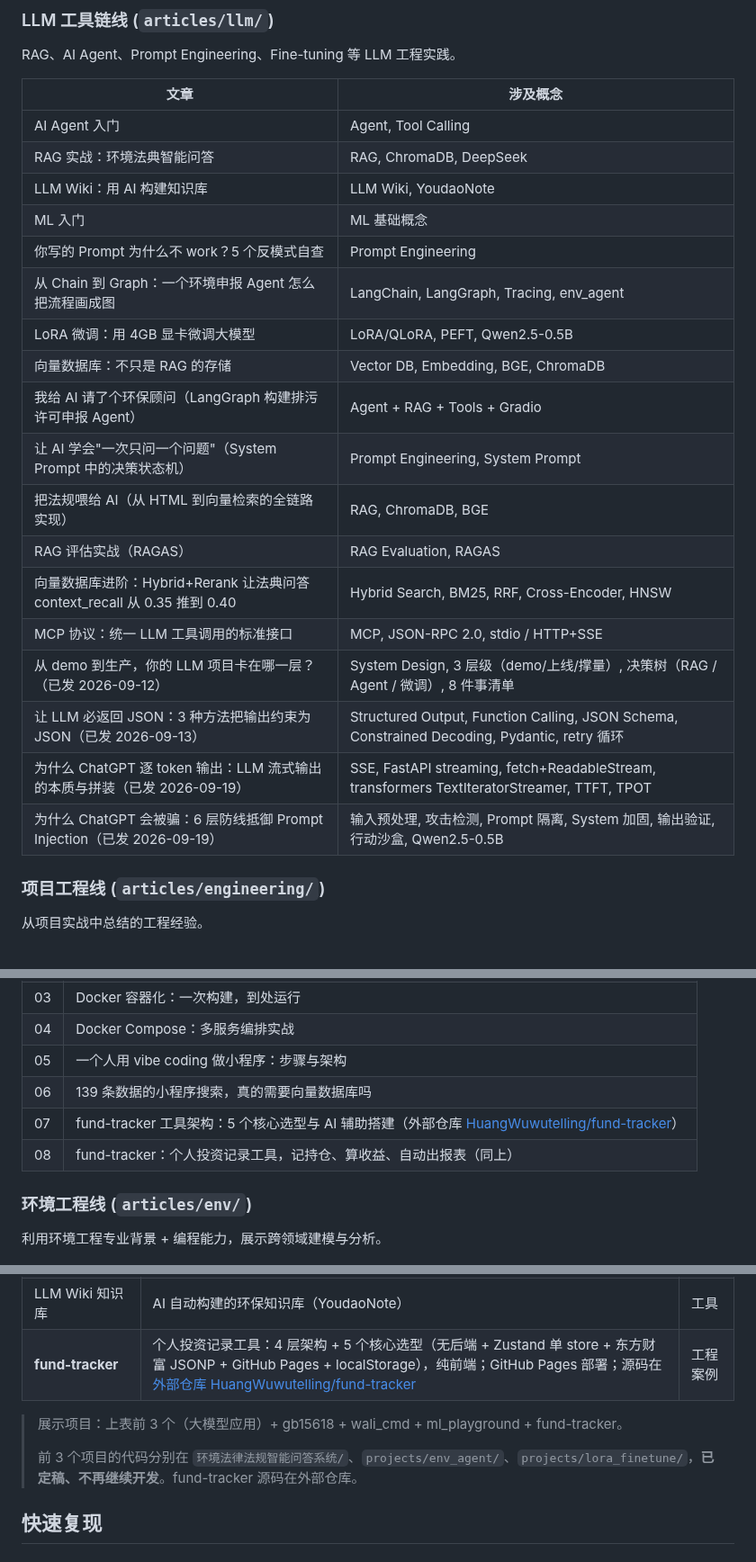
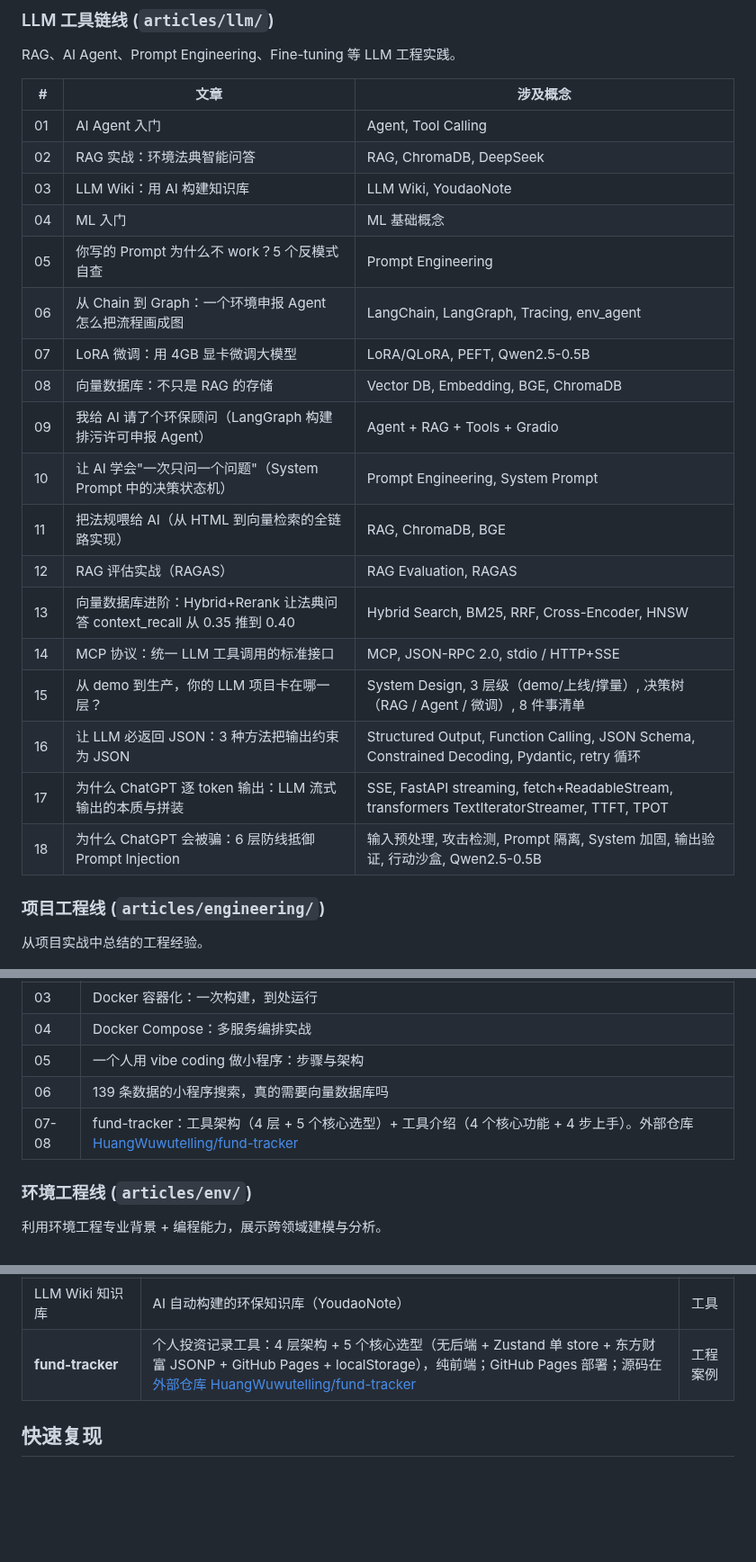
Before and after one commit to HuangWuwutelling/ml-learning, a Markdown page: README.md, 3 parts joined by grey strips. Shown at 90% size. GitHub-like rendering; blank space fills up the shorter version.

Commit message:
README: 整理简化 — 删「已发」日期 + 因果概念列精简 + 工程 07/08 合并 + 删冗余注释 + LLM 表加 # 列

```diff
--- a/README.md
+++ b/README.md
@@ -84,26 +84,26 @@
 
 RAG、AI Agent、Prompt Engineering、Fine-tuning 等 LLM 工程实践。
 
-| 文章 | 涉及概念 |
-|------|---------|
-| AI Agent 入门 | Agent, Tool Calling |
-| RAG 实战：环境法典智能问答 | RAG, ChromaDB, DeepSeek |
-| LLM Wiki：用 AI 构建知识库 | LLM Wiki, YoudaoNote |
-| ML 入门 | ML 基础概念 |
-| 你写的 Prompt 为什么不 work？5 个反模式自查 | Prompt Engineering |
-| 从 Chain 到 Graph：一个环境申报 Agent 怎么把流程画成图 | LangChain, LangGraph, Tracing, env_agent |
-| LoRA 微调：用 4GB 显卡微调大模型 | LoRA/QLoRA, PEFT, Qwen2.5-0.5B |
-| 向量数据库：不只是 RAG 的存储 | Vector DB, Embedding, BGE, ChromaDB |
-| 我给 AI 请了个环保顾问（LangGraph 构建排污许可申报 Agent） | Agent + RAG + Tools + Gradio |
-| 让 AI 学会"一次只问一个问题"（System Prompt 中的决策状态机） | Prompt Engineering, System Prompt |
-| 把法规喂给 AI（从 HTML 到向量检索的全链路实现） | RAG, ChromaDB, BGE |
-| RAG 评估实战（RAGAS） | RAG Evaluation, RAGAS |
-| 向量数据库进阶：Hybrid+Rerank 让法典问答 context_recall 从 0.35 推到 0.40 | Hybrid Search, BM25, RRF, Cross-Encoder, HNSW |
-| MCP 协议：统一 LLM 工具调用的标准接口 | MCP, JSON-RPC 2.0, stdio / HTTP+SSE |
-| 从 demo 到生产，你的 LLM 项目卡在哪一层？（已发 2026-09-12） | System Design, 3 层级（demo/上线/撑量）, 决策树（RAG / Agent / 微调）, 8 件事清单 |
-| 让 LLM 必返回 JSON：3 种方法把输出约束为 JSON（已发 2026-09-13） | Structured Output, Function Calling, JSON Schema, Constrained Decoding, Pydantic, retry 循环 |
-| 为什么 ChatGPT 逐 token 输出：LLM 流式输出的本质与拼装（已发 2026-09-19） | SSE, FastAPI streaming, fetch+ReadableStream, transformers TextIteratorStreamer, TTFT, TPOT |
-| 为什么 ChatGPT 会被骗：6 层防线抵御 Prompt Injection（已发 2026-09-19） | 输入预处理, 攻击检测, Prompt 隔离, System 加固, 输出验证, 行动沙盒, Qwen2.5-0.5B |
+| # | 文章 | 涉及概念 |
+|---|------|---------|
+| 01 | AI Agent 入门 | Agent, Tool Calling |
+| 02 | RAG 实战：环境法典智能问答 | RAG, ChromaDB, DeepSeek |
+| 03 | LLM Wiki：用 AI 构建知识库 | LLM Wiki, YoudaoNote |
+| 04 | ML 入门 | ML 基础概念 |
+| 05 | 你写的 Prompt 为什么不 work？5 个反模式自查 | Prompt Engineering |
+| 06 | 从 Chain 到 Graph：一个环境申报 Agent 怎么把流程画成图 | LangChain, LangGraph, Tracing, env_agent |
+| 07 | LoRA 微调：用 4GB 显卡微调大模型 | LoRA/QLoRA, PEFT, Qwen2.5-0.5B |
+| 08 | 向量数据库：不只是 RAG 的存储 | Vector DB, Embedding, BGE, ChromaDB |
+| 09 | 我给 AI 请了个环保顾问（LangGraph 构建排污许可申报 Agent） | Agent + RAG + Tools + Gradio |
+| 10 | 让 AI 学会"一次只问一个问题"（System Prompt 中的决策状态机） | Prompt Engineering, System Prompt |
+| 11 | 把法规喂给 AI（从 HTML 到向量检索的全链路实现） | RAG, ChromaDB, BGE |
+| 12 | RAG 评估实战（RAGAS） | RAG Evaluation, RAGAS |
+| 13 | 向量数据库进阶：Hybrid+Rerank 让法典问答 context_recall 从 0.35 推到 0.40 | Hybrid Search, BM25, RRF, Cross-Encoder, HNSW |
+| 14 | MCP 协议：统一 LLM 工具调用的标准接口 | MCP, JSON-RPC 2.0, stdio / HTTP+SSE |
+| 15 | 从 demo 到生产，你的 LLM 项目卡在哪一层？ | System Design, 3 层级（demo/上线/撑量）, 决策树（RAG / Agent / 微调）, 8 件事清单 |
+| 16 | 让 LLM 必返回 JSON：3 种方法把输出约束为 JSON | Structured Output, Function Calling, JSON Schema, Constrained Decoding, Pydantic, retry 循环 |
+| 17 | 为什么 ChatGPT 逐 token 输出：LLM 流式输出的本质与拼装 | SSE, FastAPI streaming, fetch+ReadableStream, transformers TextIteratorStreamer, TTFT, TPOT |
+| 18 | 为什么 ChatGPT 会被骗：6 层防线抵御 Prompt Injection | 输入预处理, 攻击检测, Prompt 隔离, System 加固, 输出验证, 行动沙盒, Qwen2.5-0.5B |
 
 ### 项目工程线 (`articles/engineering/`)
 
@@ -117,8 +117,7 @@ RAG、AI Agent、Prompt Engineering、Fine-tuning 等 LLM 工程实践。
 | 04 | Docker Compose：多服务编排实战 |
 | 05 | 一个人用 vibe coding 做小程序：步骤与架构 |
 | 06 | 139 条数据的小程序搜索，真的需要向量数据库吗 |
-| 07 | fund-tracker 工具架构：5 个核心选型与 AI 辅助搭建（外部仓库 [HuangWuwutelling/fund-tracker](https://github.com/HuangWuwutelling/fund-tracker)） |
-| 08 | fund-tracker：个人投资记录工具，记持仓、算收益、自动出报表（同上） |
+| 07-08 | fund-tracker：工具架构（4 层 + 5 个核心选型）+ 工具介绍（4 个核心功能 + 4 步上手）。外部仓库 [HuangWuwutelling/fund-tracker](https://github.com/HuangWuwutelling/fund-tracker) |
 
 ### 环境工程线 (`articles/env/`)
 
@@ -179,10 +178,6 @@ RAG、AI Agent、Prompt Engineering、Fine-tuning 等 LLM 工程实践。
 | **瓦力命令行速查** | 微信小程序，Linux/Windows 命令速查（139 条），含语法/示例/说明/类目浏览 | 副线 |
 | LLM Wiki 知识库 | AI 自动构建的环保知识库（YoudaoNote） | 工具 |
 | **fund-tracker** | 个人投资记录工具：4 层架构 + 5 个核心选型（无后端 + Zustand 单 store + 东方财富 JSONP + GitHub Pages + localStorage），纯前端；GitHub Pages 部署；源码在 [外部仓库 HuangWuwutelling/fund-tracker](https://github.com/HuangWuwutelling/fund-tracker) | 工程案例 |
-
-> 展示项目：上表前 3 个（大模型应用）+ gb15618 + wali_cmd + ml_playground + fund-tracker。
->
-> 前 3 个项目的代码分别在 `环境法律法规智能问答系统/`、`projects/env_agent/`、`projects/lora_finetune/`，**已定稿、不再继续开发**。fund-tracker 源码在外部仓库。
 
 ## 快速复现
 
```
Also changed, not shown: other parts of README.md (+15 -15 lines).
